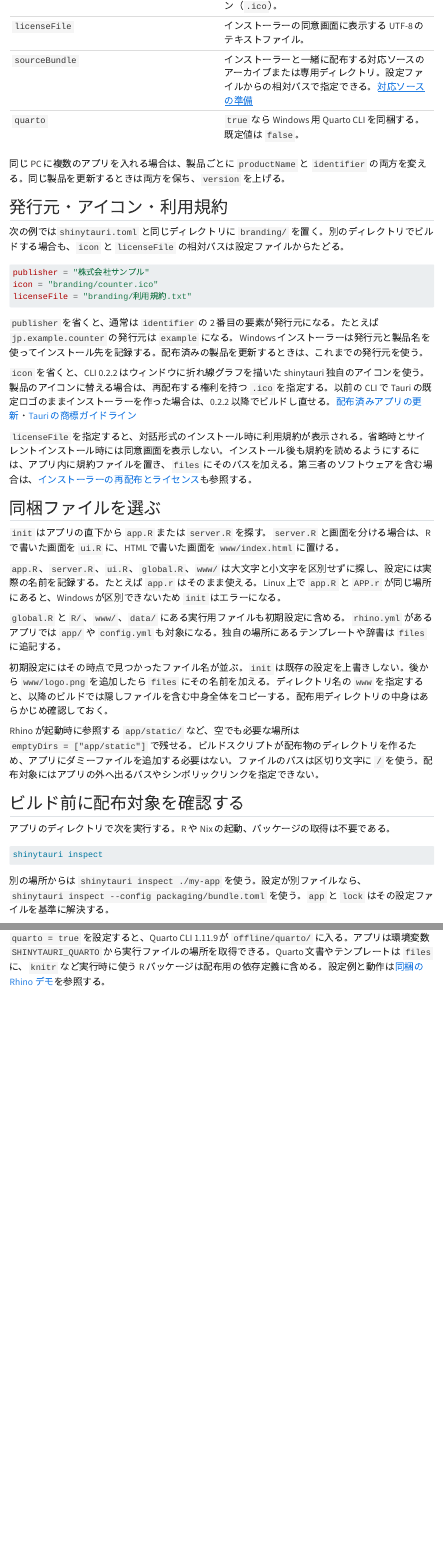
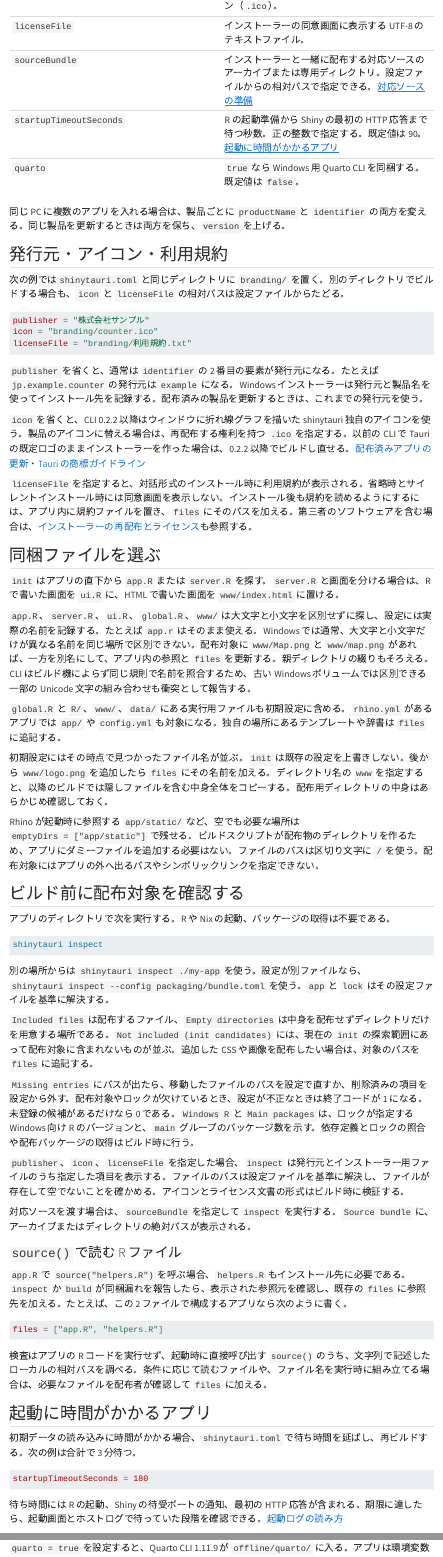
Before and after one commit to hkrkizum/shinytauri, a Quarto document (docs/configuration.qmd): the page in a window 1100 px wide, from 1560 px down, and a second part further down, joined at a grey line. Rendered offline with R 4.5, knitr and Pandoc in place of Quarto, with nearby package versions; menus at the side of the page are left out.

Commit message:
Document application resource checks and configurable startup deadlines

````diff
--- a/docs/configuration.qmd
+++ b/docs/configuration.qmd
@@ -43,7 +45,10 @@ quarto = false
 | `icon` | アプリとインストーラーに使う Windows アイコン（`.ico`）。 |
 | `licenseFile` | インストーラーの同意画面に表示する UTF-8 のテキストファイル。 |
 | `sourceBundle` | インストーラーと一緒に配布する対応ソースのアーカイブまたは専用ディレクトリ。設定ファイルからの相対パスで指定できる。[対応ソースの準備](distribution.qmd#redistribution) |
+| `startupTimeoutSeconds` | R の起動準備から Shiny の最初の HTTP 応答まで待つ秒数。正の整数で指定する。既定値は 90。[起動に時間がかかるアプリ](#startup-timeout) |
 | `quarto` | `true` なら Windows 用 Quarto CLI を同梱する。既定値は `false`。 |
+
+:::
 
 同じ PC に複数のアプリを入れる場合は、製品ごとに `productName` と `identifier` の両方を変える。同じ製品を更新するときは両方を保ち、`version` を上げる。
 
@@ -59,7 +64,7 @@ licenseFile = "branding/利用規約.txt"
 
 `publisher` を省くと、通常は `identifier` の 2 番目の要素が発行元になる。たとえば `jp.example.counter` の発行元は `example` になる。Windows インストーラーは発行元と製品名を使ってインストール先を記録する。配布済みの製品を更新するときは、これまでの発行元を使う。
 
-`icon` を省くと、CLI 0.2.2 はウィンドウに折れ線グラフを描いた shinytauri 独自のアイコンを使う。製品のアイコンに替える場合は、再配布する権利を持つ `.ico` を指定する。以前の CLI で Tauri の既定ロゴのままインストーラーを作った場合は、0.2.2 以降でビルドし直せる。[配布済みアプリの更新](distribution.qmd)・[Tauri の商標ガイドライン](https://v2.tauri.app/about/trademark/#applications)
+`icon` を省くと、CLI 0.2.2 以降はウィンドウに折れ線グラフを描いた shinytauri 独自のアイコンを使う。製品のアイコンに替える場合は、再配布する権利を持つ `.ico` を指定する。以前の CLI で Tauri の既定ロゴのままインストーラーを作った場合は、0.2.2 以降でビルドし直せる。[配布済みアプリの更新](distribution.qmd)・[Tauri の商標ガイドライン](https://v2.tauri.app/about/trademark/#applications)
 
 `licenseFile` を指定すると、対話形式のインストール時に利用規約が表示される。省略時とサイレントインストール時には同意画面を表示しない。インストール後も規約を読めるようにするには、アプリ内に規約ファイルを置き、`files` にそのパスを加える。第三者のソフトウェアを含む場合は、[インストーラーの再配布とライセンス](distribution.qmd#redistribution)も参照する。
 
@@ -67,7 +72,7 @@ licenseFile = "branding/利用規約.txt"
 
 `init` はアプリの直下から `app.R` または `server.R` を探す。`server.R` と画面を分ける場合は、R で書いた画面を `ui.R` に、HTML で書いた画面を `www/index.html` に置ける。
 
-`app.R`、`server.R`、`ui.R`、`global.R`、`www/` は大文字と小文字を区別せずに探し、設定には実際の名前を記録する。たとえば `app.r` はそのまま使える。Linux 上で `app.R` と `APP.r` が同じ場所にあると、Windows が区別できないため `init` はエラーになる。
+`app.R`、`server.R`、`ui.R`、`global.R`、`www/` は大文字と小文字を区別せずに探し、設定には実際の名前を記録する。たとえば `app.r` はそのまま使える。Windows では通常、大文字と小文字だけが異なる名前を同じ場所で区別できない。配布対象に `www/Map.png` と `www/map.png` があれば、一方を別名にして、アプリ内の参照と `files` を更新する。親ディレクトリの綴りもそろえる。CLI はビルド機によらず同じ規則で名前を照合するため、古い Windows ボリュームでは区別できる一部の Unicode 文字の組み合わせも衝突として報告する。
 
 `global.R` と `R/`、`www/`、`data/` にある実行用ファイルも初期設定に含める。`rhino.yml` があるアプリでは `app/` や `config.yml` も対象になる。独自の場所にあるテンプレートや辞書は `files` に追記する。
 
@@ -93,6 +98,26 @@ shinytauri inspect
 
 対応ソースを渡す場合は、`sourceBundle` を指定して `inspect` を実行する。`Source bundle` に、アーカイブまたはディレクトリの絶対パスが表示される。
 
+### `source()` で読む R ファイル
+
+`app.R` で `source("helpers.R")` を呼ぶ場合、`helpers.R` もインストール先に必要である。`inspect` か `build` が同梱漏れを報告したら、表示された参照元を確認し、既存の `files` に参照先を加える。たとえば、この 2 ファイルで構成するアプリなら次のように書く。
+
+```toml
+files = ["app.R", "helpers.R"]
+```
+
+検査はアプリの R コードを実行せず、起動時に直接呼び出す `source()` のうち、文字列で記述したローカルの相対パスを調べる。条件に応じて読むファイルや、ファイル名を実行時に組み立てる場合は、必要なファイルを配布者が確認して `files` に加える。
+
+## 起動に時間がかかるアプリ {#startup-timeout}
+
+初期データの読み込みに時間がかかる場合、`shinytauri.toml` で待ち時間を延ばし、再ビルドする。次の例は合計で 3 分待つ。
+
+```toml
+startupTimeoutSeconds = 180
+```
+
+待ち時間には R の起動、Shiny の待受ポートの通知、最初の HTTP 応答が含まれる。期限に達したら、起動画面とホストログで待っていた段階を確認できる。[起動ログの読み方](distribution.qmd#起動の進み具合とログ)
+
 ## Quarto を使うアプリ
 
 `quarto = true` を設定すると、Quarto CLI 1.11.9 が `offline/quarto/` に入る。アプリは環境変数 `SHINYTAURI_QUARTO` から実行ファイルの場所を取得できる。Quarto 文書やテンプレートは `files` に、`knitr` など実行時に使う R パッケージは配布用の依存定義に含める。設定例と動作は[同梱の Rhino デモ](demo.qmd)を参照する。
--- a/docs/distribution.qmd
+++ b/docs/distribution.qmd
@@ -27,7 +27,7 @@ title: "Windows での動作確認"
 
 Windows アプリを開くと、待ち画面に起動の経過時間と履歴が表示される。同梱 R が起動し、Shiny が待受ポートを通知すると、Tauri は `127.0.0.1` に接続する。HTTP 応答を受け取るとアプリ画面に切り替わる。ログインが必要なアプリでは、認証を求める応答も疎通の確認に使う。
 
-起動に失敗すると、待ち画面で最後に進んだ段階とログファイルの場所を確認できる。ログの保存先は `%LOCALAPPDATA%\<identifier>\logs` である。ここに書き込めない場合も画面には起動履歴が残る。通常は起動ごとに次の 2 ファイルが作られる。
+起動に失敗すると、待ち画面で最後に進んだ段階とログファイルの場所を確認できる。時間切れの場合は、待受ポートの通知と最初の HTTP 応答のどちらを待っていたかを確認する。初期化に必要な時間が既定の 90 秒を超えるアプリでは、[起動待ち時間](configuration.qmd#startup-timeout)を調整できる。ログの保存先は `%LOCALAPPDATA%\<identifier>\logs` である。ここに書き込めない場合も画面には起動履歴が残る。通常は起動ごとに次の 2 ファイルが作られる。
 
 | ファイル | 調べられること |
 | --- | --- |
````
Also changed, not shown: README.md, docs/configuration.qmd (2 more changed lines).
